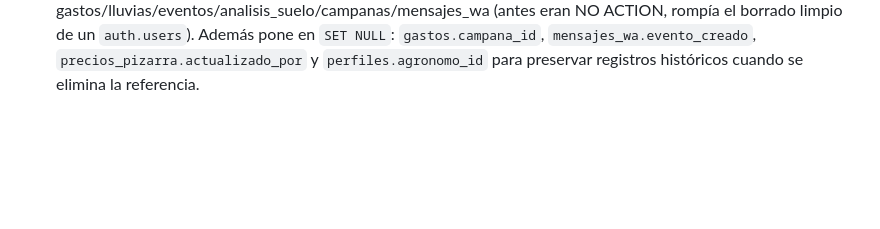
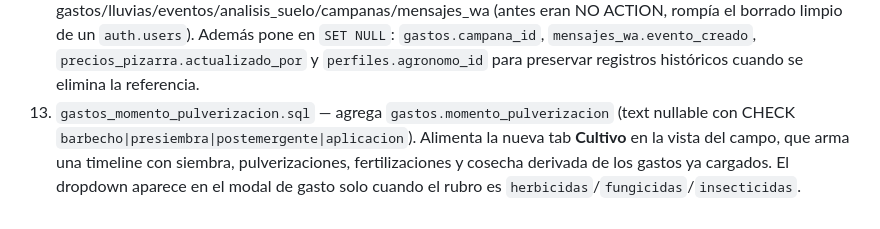
Before and after one commit to JuanIgnacioManterola/Rindeagro, a Markdown page: CLAUDE.md, the part around the change. Rendered like a GitHub page; blank space fills up the shorter version.

Commit message:
docs: agregar migracion 13 (gastos_momento_pulverizacion) al indice
La migracion se aplico como parte del PR #121 (tab Cultivo) pero no quedo
listada en el indice de migraciones del CLAUDE.md. Este commit ademas
sirve para forzar un redeploy limpio de GitHub Pages tras los 6 merges
seguidos que dejaron el Pages Deploy en un estado bloqueado.

Co-Authored-By: Claude Opus 4.7 (1M context) <noreply@anthropic.com>

```diff
--- a/CLAUDE.md
+++ b/CLAUDE.md
@@ -262,3 +262,4 @@ Todas en `SQL/`. Aplicadas en producción via MCP de Supabase.
 10. `gastos_factura_columns.sql` — agrega `factura_url`, `factura_path`, `factura_tipo` (factura|remito) a `gastos`. Reutiliza el bucket `insumos-facturas` (owner_id + timestamp en el path evita colisiones). Permite adjuntar factura/remito a cualquier gasto, no solo insumos.
 11. `estructura_activos_y_gastos_generales.sql` — nuevas tablas `activos_amortizables` (vehículos/maquinaria/herramientas/construcción con vida útil) y `gastos_estructura` (sueldos/honorarios/seguros/oficina con frecuencia mensual/anual/único). 4 RLS policies owner-only en cada una. Ver sección "Módulo Estructura" abajo.
 12. `fks_on_delete_cascade_cleanup.sql` — migra los `*.usuario_id → perfiles(id)` a `CASCADE` en gastos/lluvias/eventos/analisis_suelo/campanas/mensajes_wa (antes eran NO ACTION, rompía el borrado limpio de un `auth.users`). Además pone en `SET NULL`: `gastos.campana_id`, `mensajes_wa.evento_creado`, `precios_pizarra.actualizado_por` y `perfiles.agronomo_id` para preservar registros históricos cuando se elimina la referencia.
+13. `gastos_momento_pulverizacion.sql` — agrega `gastos.momento_pulverizacion` (text nullable con CHECK `barbecho|presiembra|postemergente|aplicacion`). Alimenta la nueva tab **Cultivo** en la vista del campo, que arma una timeline con siembra, pulverizaciones, fertilizaciones y cosecha derivada de los gastos ya cargados. El dropdown aparece en el modal de gasto solo cuando el rubro es `herbicidas`/`fungicidas`/`insecticidas`.
```
